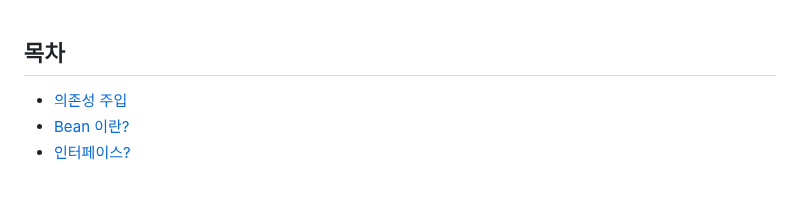
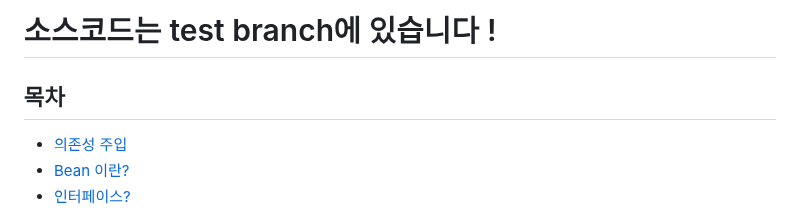
Before and after one commit to Joodori/Spring-training, a Markdown page: README.md, the part around the change. Drawn GitHub-style; blank space fills up the shorter version.

```diff
--- a/README.md
+++ b/README.md
@@ -1,3 +1,4 @@
+# 소스코드는 test branch에 있습니다 !
 ## 목차
 *   [의존성 주입](#의존성-주입)
 *   [Bean 이란?](#Bean-이란)
```
